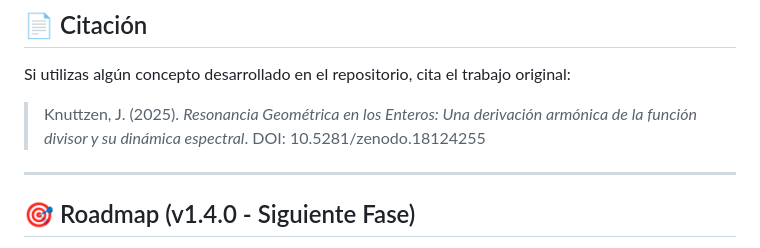
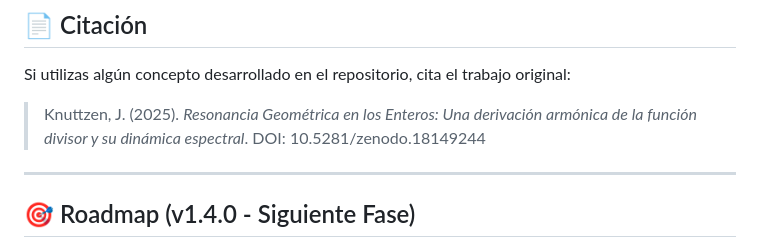
Before and after one commit to JoaKnut/Arithmetic-Resonance-Omega-T, a Markdown page: README.md, the part around one of its changes. Rendered like a GitHub page.

Commit message:
Update DOI link in README.md

```diff
--- a/README.md
+++ b/README.md
@@ -52,7 +52,7 @@ El repositorio incluye 8 algoritmos diseñados para validar empíricamente la ri
 
 Si utilizas algún concepto desarrollado en el repositorio, cita el trabajo original:
 
-> Knuttzen, J. (2025). *Resonancia Geométrica en los Enteros: Una derivación armónica de la función divisor y su dinámica espectral*. DOI: 10.5281/zenodo.18124255
+> Knuttzen, J. (2025). *Resonancia Geométrica en los Enteros: Una derivación armónica de la función divisor y su dinámica espectral*. DOI: 10.5281/zenodo.18149244
 
 ---
 
```
Also changed, not shown: other parts of README.md (+1 -1 lines).
